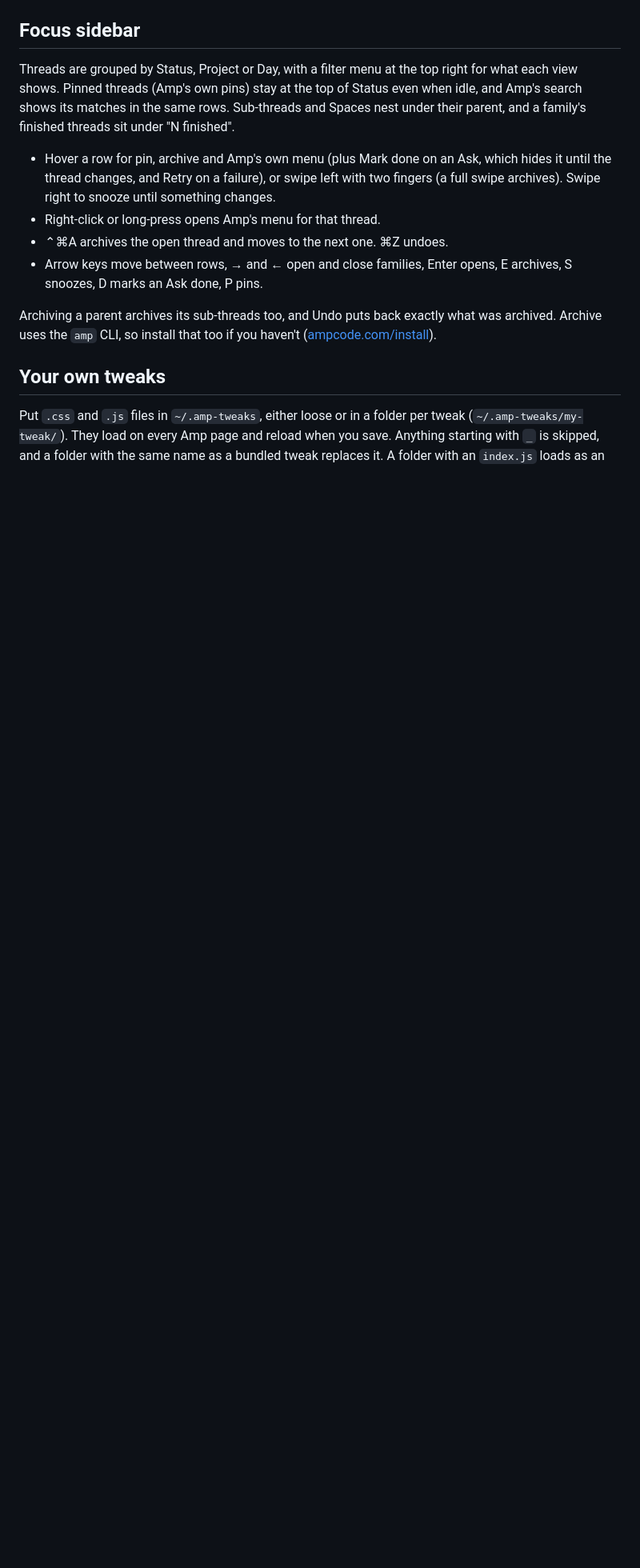
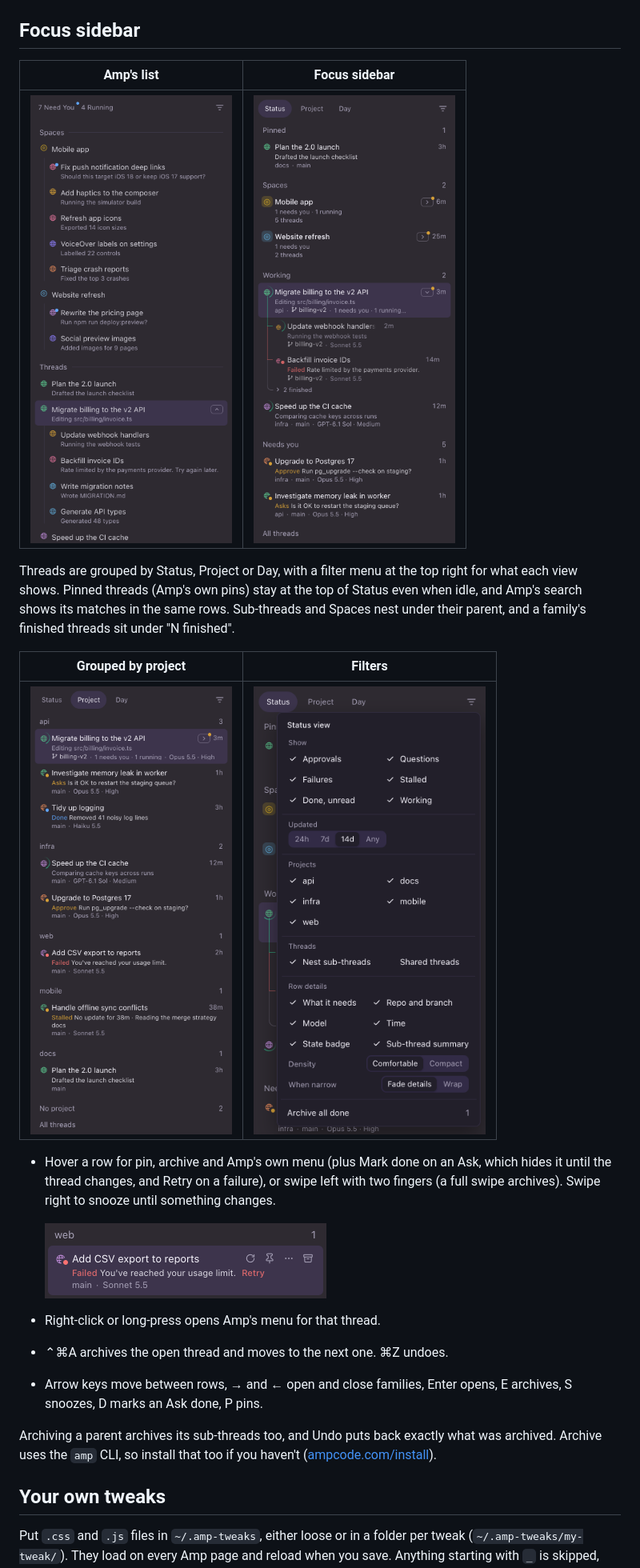
Before and after one commit to thesammykins/amptweaks, a Markdown page: README.md, the part around the change. Shown at 80% size. GitHub-like rendering; pictures changed too: docs/images/after.png (added), docs/images/before.png (added), docs/images/hover.png (added); blank space fills up the shorter version.

Commit message:
docs: README screenshots from a demo page with made-up threads
docs/demo runs the real focus sidebar against a stand-in for Amp's sidebar,
and shoot.mjs renders before/after, project, hover and menu shots with
headless Chrome, so no live threads end up in the README.

Co-Authored-By: Claude Opus 5.5 <noreply@anthropic.com>

```diff
--- a/README.md
+++ b/README.md
@@ -28,9 +28,20 @@ Amp's Mac app is a native shell around ampcode.com, so tweaks go in at the netwo
 
 ## Focus sidebar
 
+| Amp's list | Focus sidebar |
+| --- | --- |
+| <img src="docs/images/before.png" width="360" alt="Amp's thread list: every space, thread and sub-thread"> | <img src="docs/images/after.png" width="360" alt="The focus sidebar: pinned, spaces, working and needs-you sections"> |
+
 Threads are grouped by Status, Project or Day, with a filter menu at the top right for what each view shows. Pinned threads (Amp's own pins) stay at the top of Status even when idle, and Amp's search shows its matches in the same rows. Sub-threads and Spaces nest under their parent, and a family's finished threads sit under "N finished".
 
+| Grouped by project | Filters |
+| --- | --- |
+| <img src="docs/images/project.png" width="360" alt="Threads grouped by repository"> | <img src="docs/images/menu.png" width="360" alt="The filter menu"> |
+
 - Hover a row for pin, archive and Amp's own menu (plus Mark done on an Ask, which hides it until the thread changes, and Retry on a failure), or swipe left with two fingers (a full swipe archives). Swipe right to snooze until something changes.
+
+  <img src="docs/images/hover.png" width="352" alt="A failed thread on hover, with Retry, pin, menu and archive">
+
 - Right-click or long-press opens Amp's menu for that thread.
 - ⌃⌘A archives the open thread and moves to the next one. ⌘Z undoes.
 - Arrow keys move between rows, → and ← open and close families, Enter opens, E archives, S snoozes, D marks an Ask done, P pins.
```
Also changed, not shown: AGENTS.md (+4 -0 lines), 5 other files.
